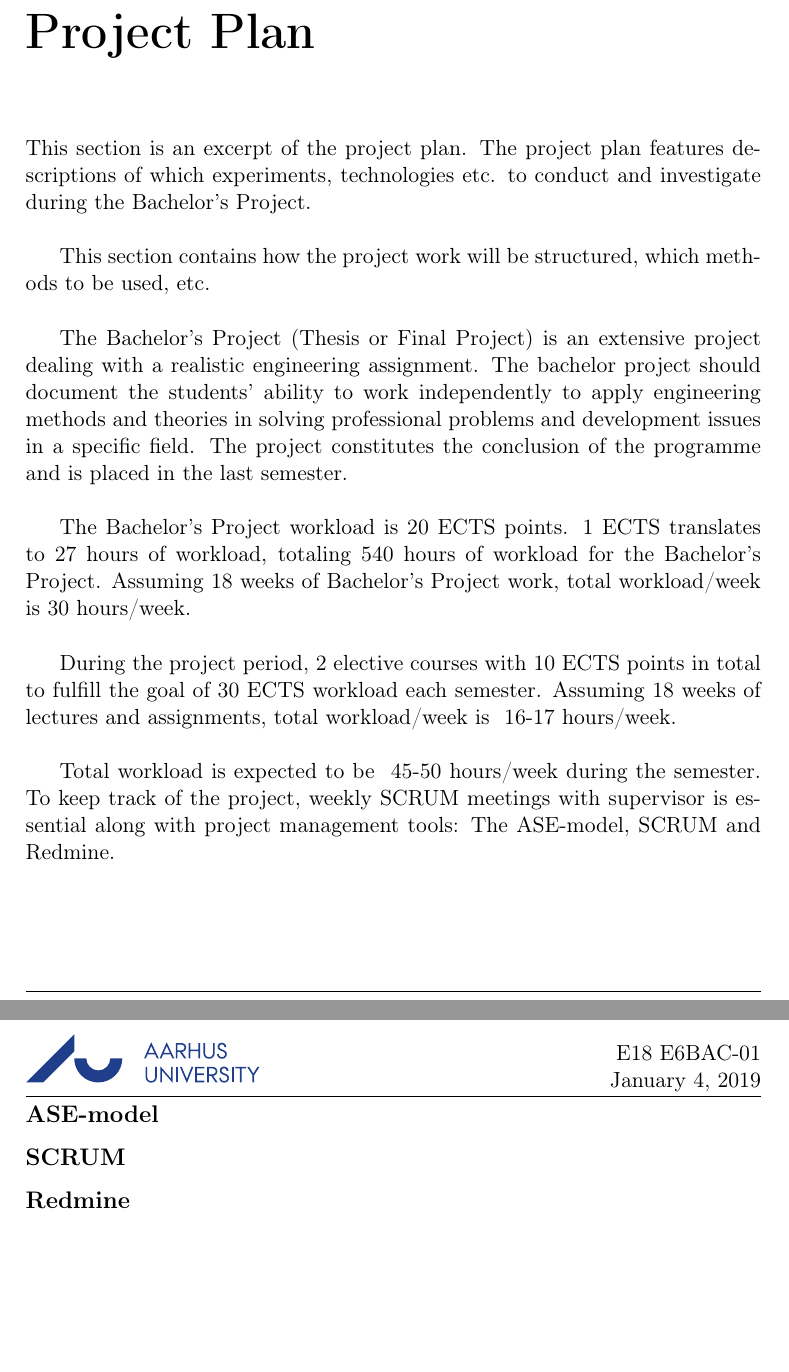
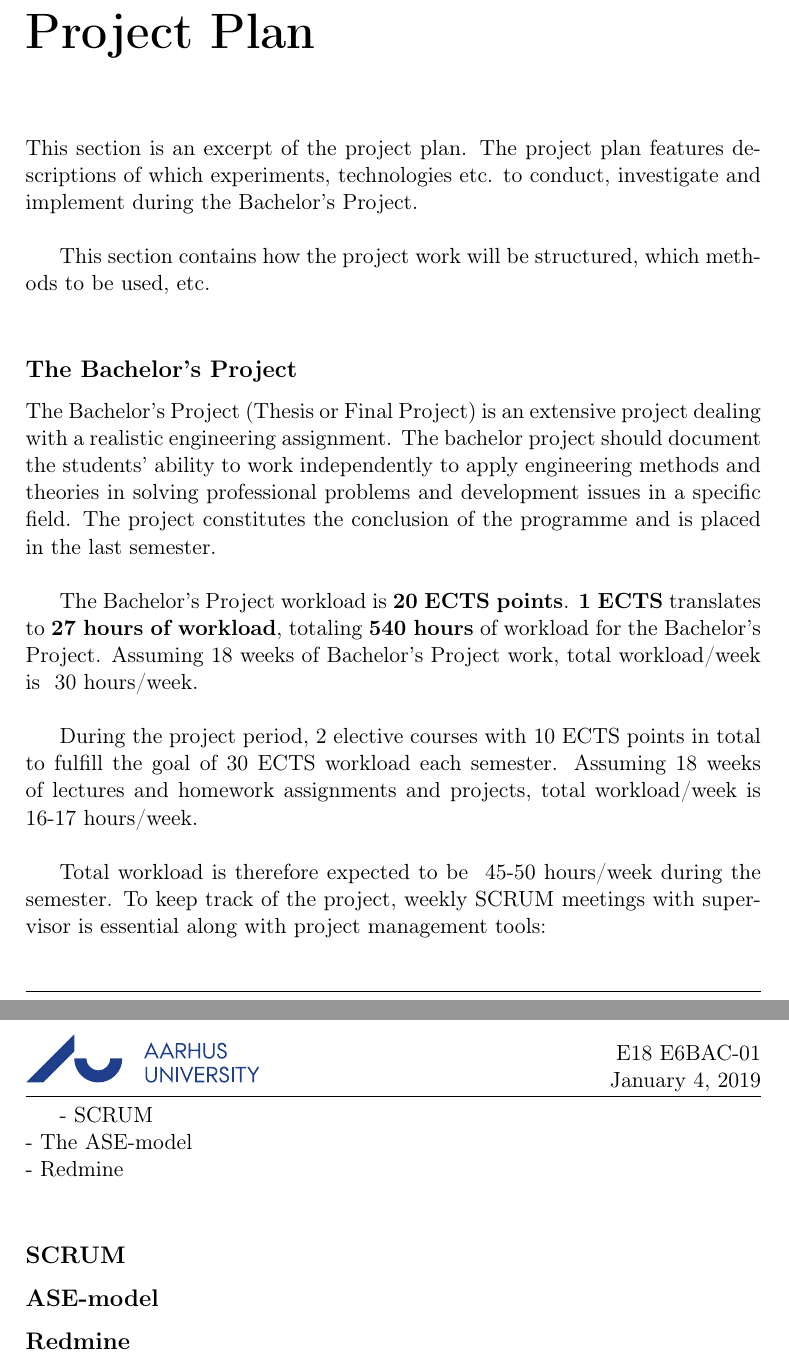
Before and after one commit to MinikOlsenLyd/Forprojektrapport, a LaTeX thesis (tex/main.tex, which reads tex/sections/project_plan.tex): two parts of pages 15 and 16 of 20, joined at a grey line, cut so that both start at the same text, the shorter picture padded with empty space. Compiled offline with pdfLaTeX.

```diff
--- a/tex/sections/project_plan.tex
+++ b/tex/sections/project_plan.tex
@@ -1,20 +1,25 @@
 \chapter{Project Plan}
-This section is an excerpt of the project plan. The project plan features descriptions of which experiments, technologies etc. to conduct and investigate during the Bachelor's Project. \newline
+This section is an excerpt of the project plan. The project plan features descriptions of which experiments, technologies etc. to conduct, investigate and implement during the Bachelor's Project. \newline
 
 This section contains how the project work will be structured, which methods to be used, etc. \newline
 
+\subsection{The Bachelor's Project}
 The Bachelor’s Project (Thesis or Final Project) is an extensive project dealing with a realistic engineering assignment. The bachelor project should document the students’ ability to work independently to apply engineering methods and theories in solving professional problems and development issues in a specific field. The project constitutes the conclusion of the programme and is placed in the last semester. \newline
 
-The Bachelor's Project workload is 20 ECTS points. 1 ECTS translates to 27 hours of workload, totaling 540 hours of workload for the Bachelor's Project. Assuming 18 weeks of Bachelor's Project work, total workload/week is 30 hours/week. \newline
+The Bachelor's Project workload is \textbf{20 ECTS points}. \textbf{1 ECTS} translates to \textbf{27 hours of workload}, totaling \textbf{540 hours} of workload for the Bachelor's Project. Assuming 18 weeks of Bachelor's Project work, total workload/week is ~30 hours/week. \newline
 
-During the project period, 2 elective courses with 10 ECTS points in total to fulfill the goal of 30 ECTS workload each semester. Assuming 18 weeks of lectures and assignments, total workload/week is ~16-17 hours/week. \newline
+During the project period, 2 elective courses with 10 ECTS points in total to fulfill the goal of 30 ECTS workload each semester. Assuming 18 weeks of lectures and homework assignments and projects, total workload/week is ~16-17 hours/week. \newline
 
-Total workload is expected to be ~45-50 hours/week during the semester. To keep track of the project, weekly SCRUM meetings with supervisor is essential along with project management tools: The ASE-model, SCRUM and Redmine. \newline
+Total workload is therefore expected to be ~45-50 hours/week during the semester. To keep track of the project, weekly SCRUM meetings with supervisor is essential along with project management tools: \\
+
+- SCRUM \\
+- The ASE-model \\
+- Redmine \newline
+
+\subsection{SCRUM}
+
 
 \subsection{ASE-model}
-
-
-\subsection{SCRUM}
 
 
 \subsection{Redmine}
```
Also changed, not shown: SysML-SystemEngineering-DSFD-15-03-2010.pdf (added), UMLOverview.pdf (added), tex/main.pdf, tex/sections/project_plan.tex (2 more changed lines), 2 other files.
